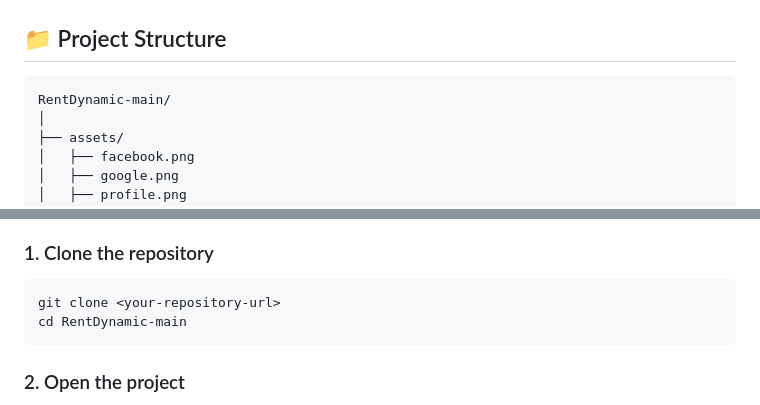
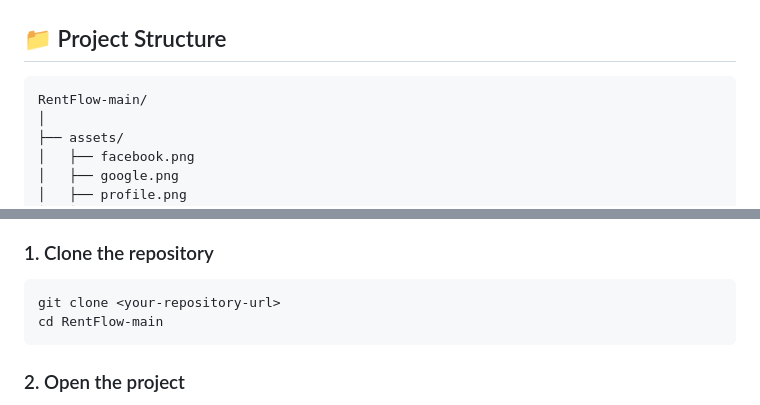
Before and after one commit to mayank34000/RentDynamic, a Markdown page: README.md, 2 parts joined by grey strips. Rendered like a GitHub page.

Commit message:
Updated name from RentDynamic to RentFlow

````diff
--- a/README.md
+++ b/README.md
@@ -124,7 +124,7 @@ The analytics section provides:
 ## 📁 Project Structure
 
 ```text
-RentDynamic-main/
+RentFlow-main/
 │
 ├── assets/
 │   ├── facebook.png
@@ -200,7 +200,7 @@ RentDynamic-main/
 
 ```bash
 git clone <your-repository-url>
-cd RentDynamic-main
+cd RentFlow-main
 ```
 
 ### 2. Open the project
````
